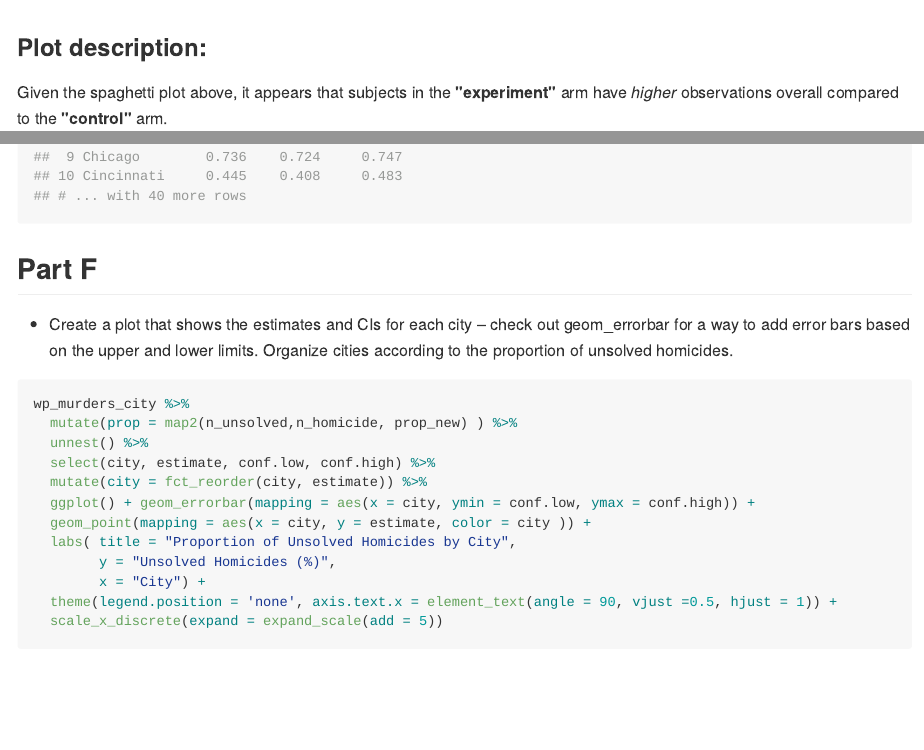
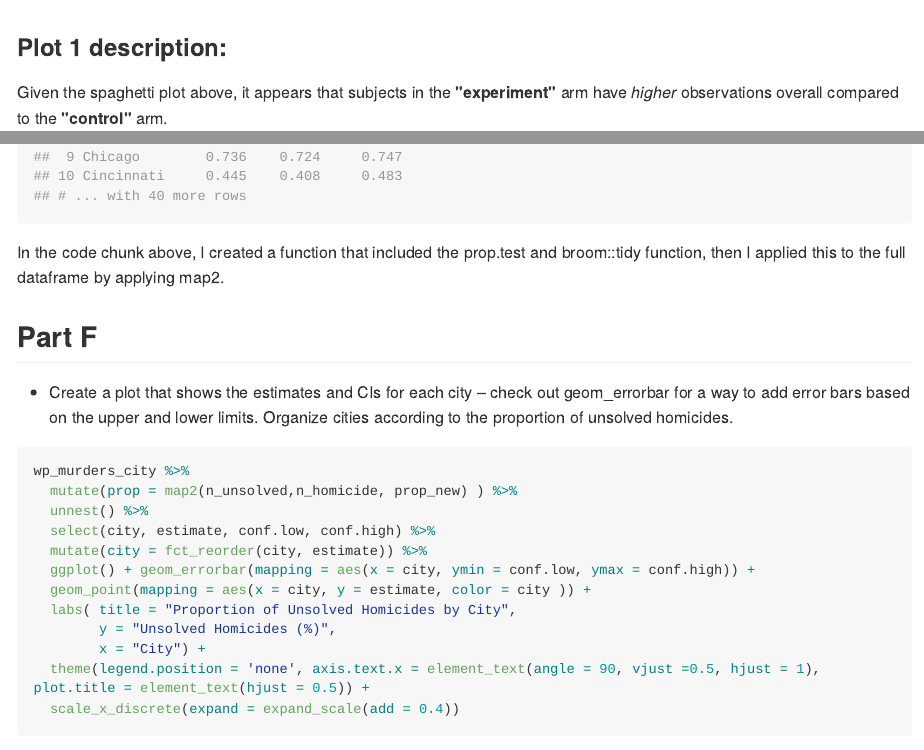
Before and after one commit to Amadeia/p8105_hw5_aar2192, an R Markdown document (p8105_hw5_aar2192.Rmd): the page in a window 1100 px wide, from 10410 px down, and a second part further down, joined at a grey line. The pictures show the output file p8105_hw5_aar2192.md that the author committed with the source, drawn offline in the style of GitHub; long lines of code are wrapped.

Commit message:
added a description to plot

````diff
--- a/p8105_hw5_aar2192.Rmd
+++ b/p8105_hw5_aar2192.Rmd
@@ -84,7 +84,7 @@ longitudinal_df %>%
   theme(plot.title = element_text(hjust = 0.5))
 ```
 
-### Plot description:
+### Plot 1 description:
 
 Given the spaghetti plot above, it appears that subjects in the **"experiment"** arm have _higher_ observations overall compared to the **"control"** arm.
 
@@ -193,6 +193,7 @@ wp_murders_city %>%
   select(city, estimate, conf.low, conf.high)
 
 ```
+In the code chunk above, I created a function that included the prop.test and broom::tidy function, then I applied this to the full dataframe by applying map2.
 
 ## Part F
 
@@ -209,7 +210,7 @@ wp_murders_city %>%
   labs( title = "Proportion of Unsolved Homicides by City",
         y = "Unsolved Homicides (%)",
         x = "City") +
-  theme(legend.position = 'none', axis.text.x = element_text(angle = 90, vjust =0.5, hjust = 1)) +
-  scale_x_discrete(expand = expand_scale(add = 0.3))
+  theme(legend.position = 'none', axis.text.x = element_text(angle = 90, vjust =0.5, hjust = 1), plot.title = element_text(hjust = 0.5)) +
+  scale_x_discrete(expand = expand_scale(add = 0.4))
 
 ```
````
Also changed, not shown: p8105_hw5_aar2192.md, p8105_hw5_aar2192.Rmd (4 more changed lines), 1 other file.
